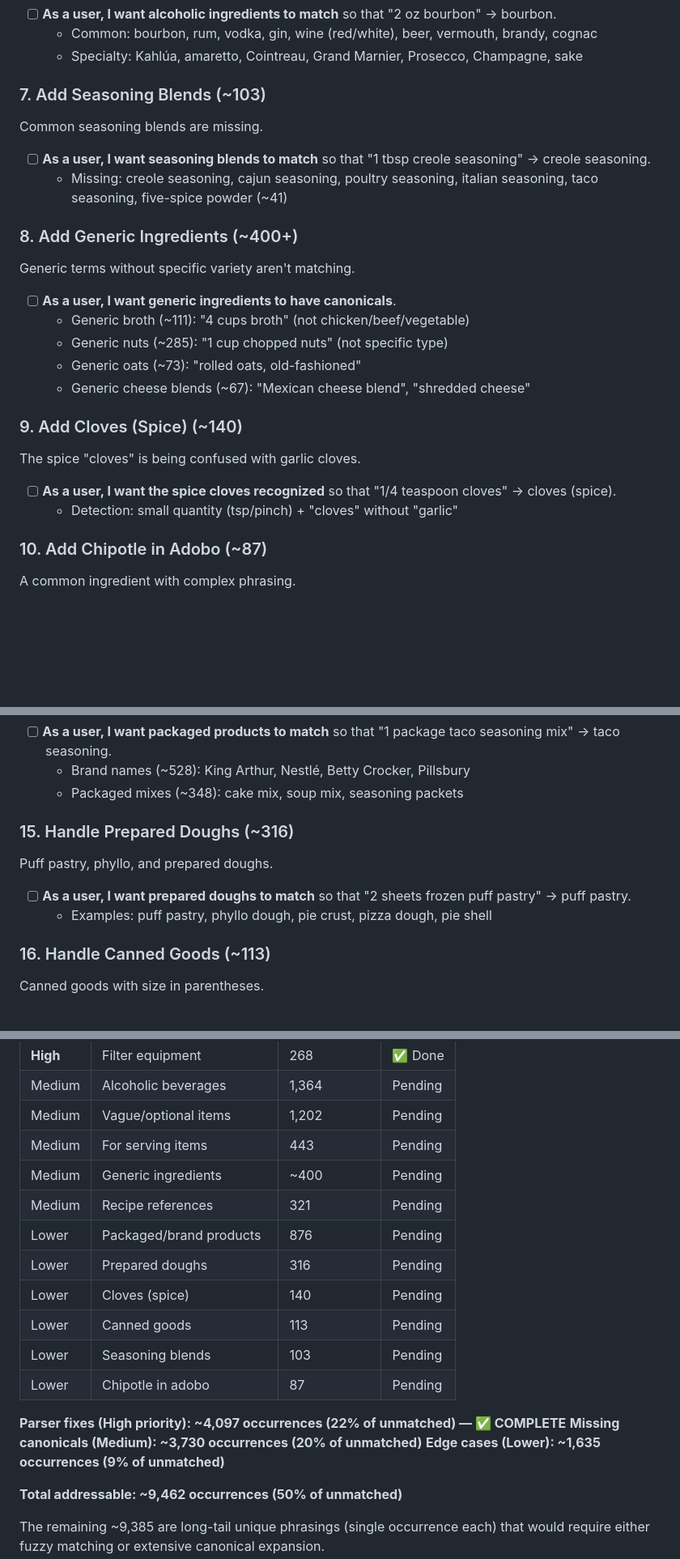
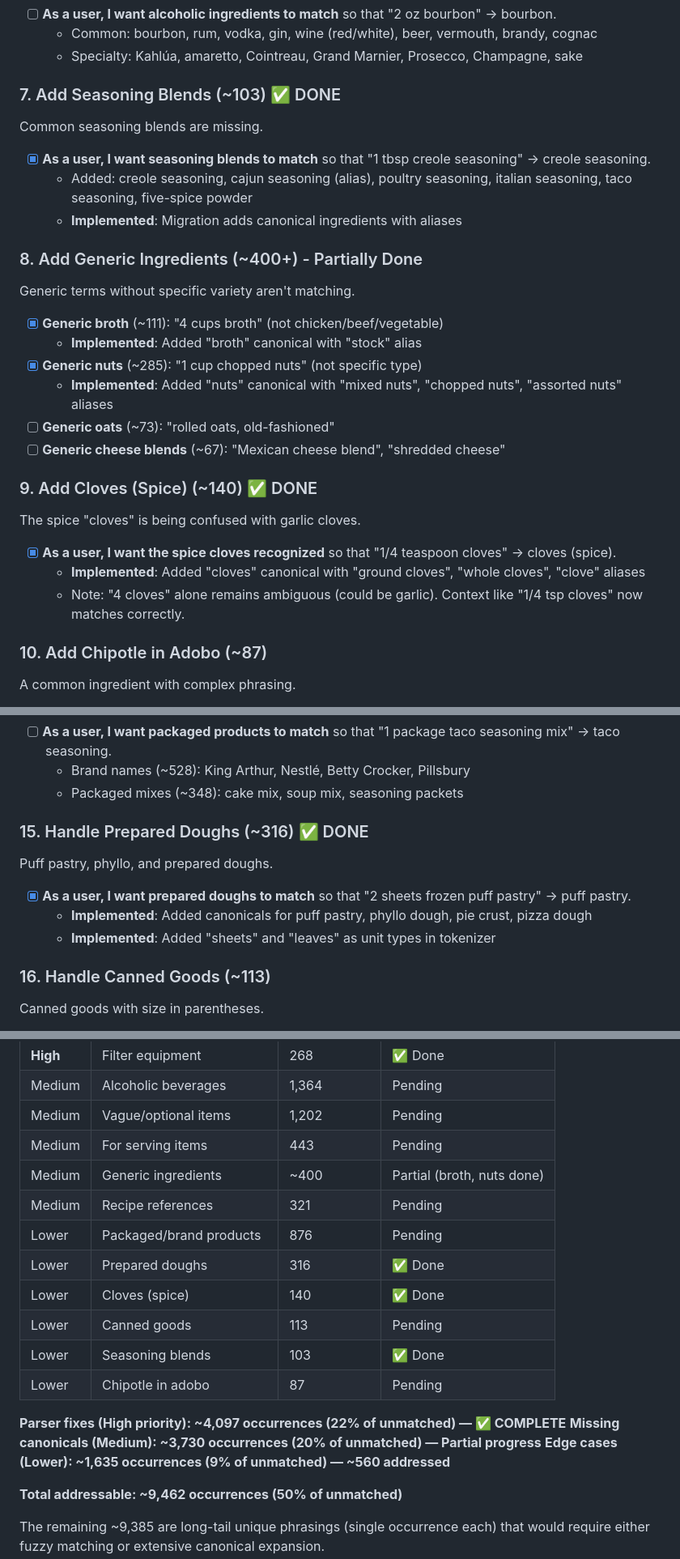
Before and after one commit to deanmarano/controlcopypasta, a Markdown page: TODO.md, 3 parts joined by grey strips. Shown at 81% size. GitHub-like rendering; blank space fills up the shorter version.

Commit message:
Update TODO.md with completed ingredient parser improvements
Mark as done:
- Seasoning blends (creole, poultry, taco, italian, five-spice)
- Cloves (spice)
- Prepared doughs (puff pastry, phyllo, pizza dough, pie crust)
- Generic broth and nuts

```diff
--- a/TODO.md
+++ b/TODO.md
@@ -63,29 +63,32 @@ Wines, spirits, and liqueurs used in cooking are missing from canonicals.
   - Common: bourbon, rum, vodka, gin, wine (red/white), beer, vermouth, brandy, cognac
   - Specialty: Kahlúa, amaretto, Cointreau, Grand Marnier, Prosecco, Champagne, sake
 
-### 7. Add Seasoning Blends (~103)
+### 7. Add Seasoning Blends (~103) ✅ DONE
 
 Common seasoning blends are missing.
 
-- [ ] **As a user, I want seasoning blends to match** so that "1 tbsp creole seasoning" → creole seasoning.
-  - Missing: creole seasoning, cajun seasoning, poultry seasoning, italian seasoning, taco seasoning, five-spice powder (~41)
+- [x] **As a user, I want seasoning blends to match** so that "1 tbsp creole seasoning" → creole seasoning.
+  - Added: creole seasoning, cajun seasoning (alias), poultry seasoning, italian seasoning, taco seasoning, five-spice powder
+  - **Implemented**: Migration adds canonical ingredients with aliases
 
-### 8. Add Generic Ingredients (~400+)
+### 8. Add Generic Ingredients (~400+) - Partially Done
 
 Generic terms without specific variety aren't matching.
 
-- [ ] **As a user, I want generic ingredients to have canonicals**.
-  - Generic broth (~111): "4 cups broth" (not chicken/beef/vegetable)
-  - Generic nuts (~285): "1 cup chopped nuts" (not specific type)
-  - Generic oats (~73): "rolled oats, old-fashioned"
-  - Generic cheese blends (~67): "Mexican cheese blend", "shredded cheese"
+- [x] **Generic broth** (~111): "4 cups broth" (not chicken/beef/vegetable)
+  - **Implemented**: Added "broth" canonical with "stock" alias
+- [x] **Generic nuts** (~285): "1 cup chopped nuts" (not specific type)
+  - **Implemented**: Added "nuts" canonical with "mixed nuts", "chopped nuts", "assorted nuts" aliases
+- [ ] **Generic oats** (~73): "rolled oats, old-fashioned"
+- [ ] **Generic cheese blends** (~67): "Mexican cheese blend", "shredded cheese"
 
-### 9. Add Cloves (Spice) (~140)
+### 9. Add Cloves (Spice) (~140) ✅ DONE
 
 The spice "cloves" is being confused with garlic cloves.
 
-- [ ] **As a user, I want the spice cloves recognized** so that "1/4 teaspoon cloves" → cloves (spice).
-  - Detection: small quantity (tsp/pinch) + "cloves" without "garlic"
+- [x] **As a user, I want the spice cloves recognized** so that "1/4 teaspoon cloves" → cloves (spice).
+  - **Implemented**: Added "cloves" canonical with "ground cloves", "whole cloves", "clove" aliases
+  - Note: "4 cloves" alone remains ambiguous (could be garlic). Context like "1/4 tsp cloves" now matches correctly.
 
 ### 10. Add Chipotle in Adobo (~87)
 
@@ -130,12 +133,13 @@ Brand-name products and packaged mixes.
   - Brand names (~528): King Arthur, Nestlé, Betty Crocker, Pillsbury
   - Packaged mixes (~348): cake mix, soup mix, seasoning packets
 
-### 15. Handle Prepared Doughs (~316)
+### 15. Handle Prepared Doughs (~316) ✅ DONE
 
 Puff pastry, phyllo, and prepared doughs.
 
-- [ ] **As a user, I want prepared doughs to match** so that "2 sheets frozen puff pastry" → puff pastry.
-  - Examples: puff pastry, phyllo dough, pie crust, pizza dough, pie shell
+- [x] **As a user, I want prepared doughs to match** so that "2 sheets frozen puff pastry" → puff pastry.
+  - **Implemented**: Added canonicals for puff pastry, phyllo dough, pie crust, pizza dough
+  - **Implemented**: Added "sheets" and "leaves" as unit types in tokenizer
 
 ### 16. Handle Canned Goods (~113)
 
@@ -158,18 +162,18 @@ Canned goods with size in parentheses.
 | Medium | Alcoholic beverages | 1,364 | Pending |
 | Medium | Vague/optional items | 1,202 | Pending |
 | Medium | For serving items | 443 | Pending |
-| Medium | Generic ingredients | ~400 | Pending |
+| Medium | Generic ingredients | ~400 | Partial (broth, nuts done) |
 | Medium | Recipe references | 321 | Pending |
 | Lower | Packaged/brand products | 876 | Pending |
-| Lower | Prepared doughs | 316 | Pending |
-| Lower | Cloves (spice) | 140 | Pending |
+| Lower | Prepared doughs | 316 | ✅ Done |
+| Lower | Cloves (spice) | 140 | ✅ Done |
 | Lower | Canned goods | 113 | Pending |
-| Lower | Seasoning blends | 103 | Pending |
+| Lower | Seasoning blends | 103 | ✅ Done |
 | Lower | Chipotle in adobo | 87 | Pending |
 
 **Parser fixes (High priority): ~4,097 occurrences (22% of unmatched) — ✅ COMPLETE**
-**Missing canonicals (Medium): ~3,730 occurrences (20% of unmatched)**
-**Edge cases (Lower): ~1,635 occurrences (9% of unmatched)**
+**Missing canonicals (Medium): ~3,730 occurrences (20% of unmatched) — Partial progress**
+**Edge cases (Lower): ~1,635 occurrences (9% of unmatched) — ~560 addressed**
 
 **Total addressable: ~9,462 occurrences (50% of unmatched)**
 
```
